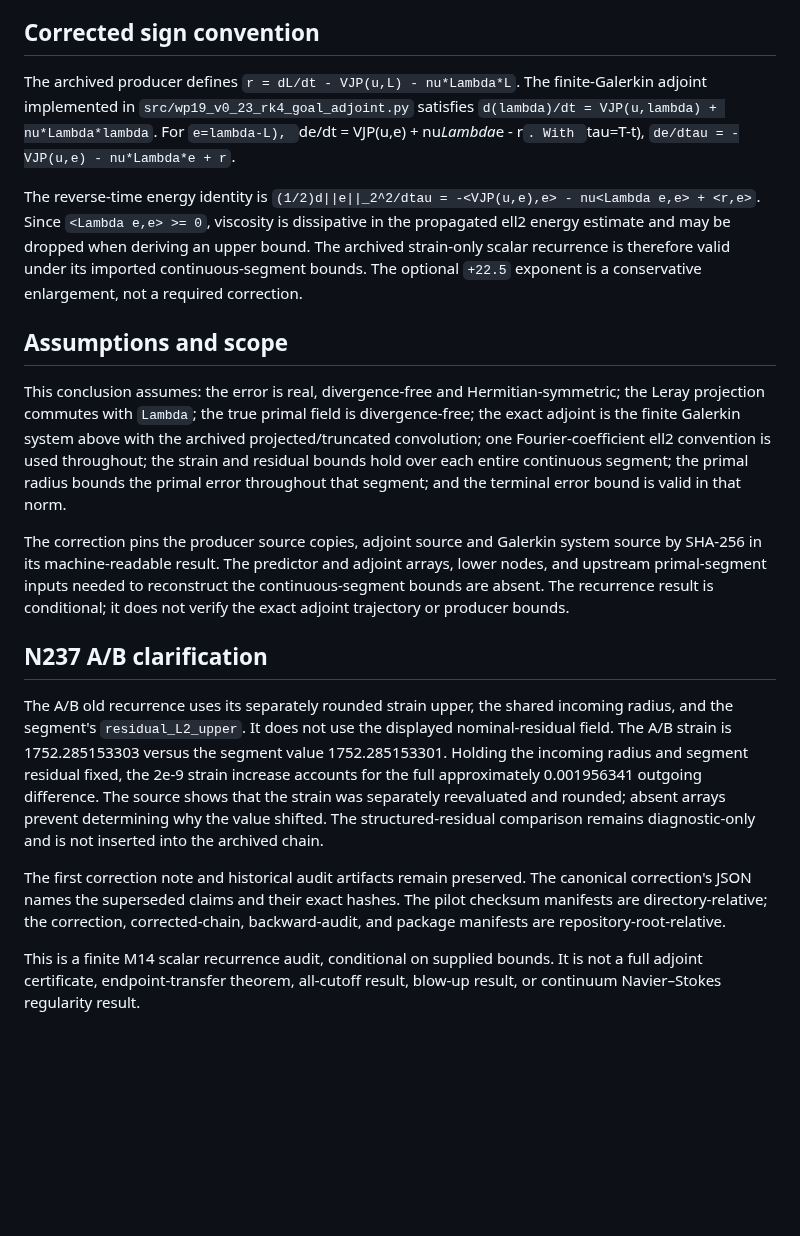
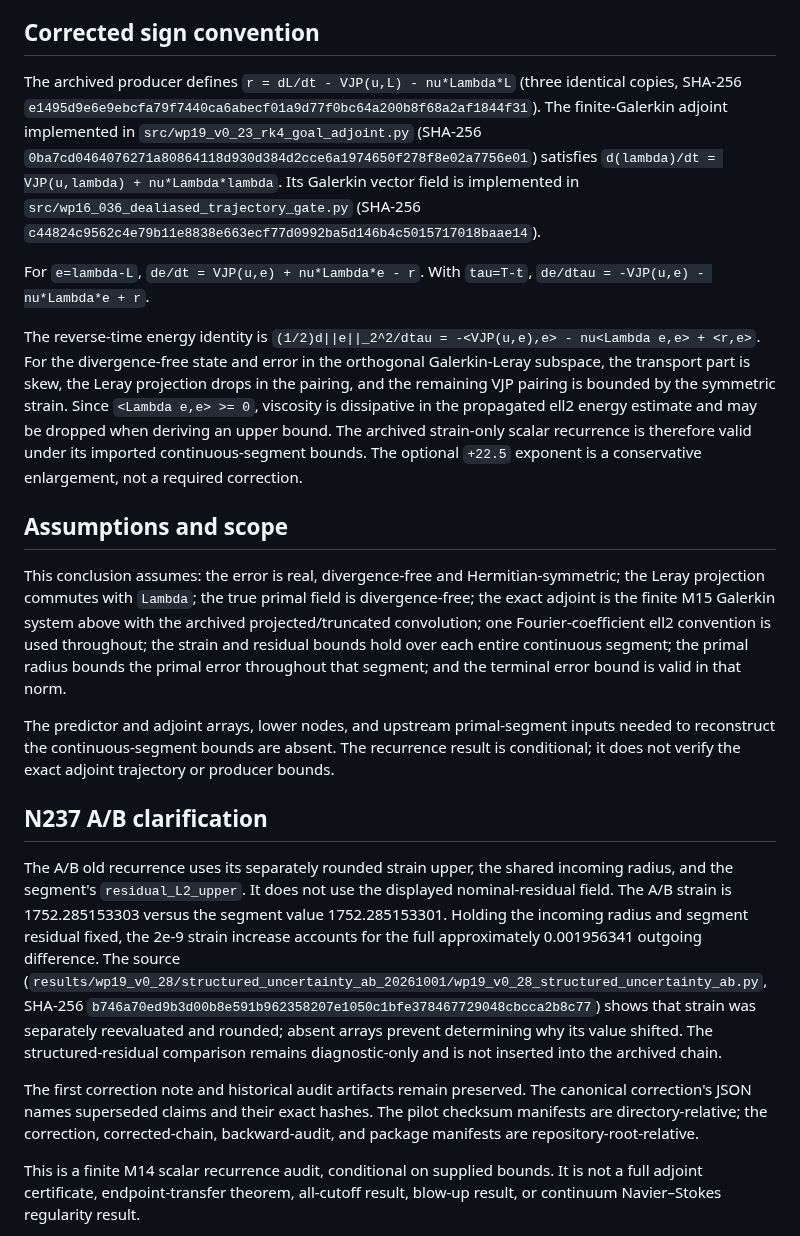
Before and after one commit to reggaesharkk/Reggae-shark-universe-, a Markdown page: papers/navier-stokes/WP19_v0_28_REVERSE_TIME_SIGN_CORRECTION_FOLLOWUP_2026_10_01.md, the part around the change. Drawn GitHub-style; blank space fills up the shorter version.

Commit message:
Fix notation and pin sources in WP19 follow-up mirror

```diff
--- a/papers/navier-stokes/WP19_v0_28_REVERSE_TIME_SIGN_CORRECTION_FOLLOWUP_2026_10_01.md
+++ b/papers/navier-stokes/WP19_v0_28_REVERSE_TIME_SIGN_CORRECTION_FOLLOWUP_2026_10_01.md
@@ -7,29 +7,32 @@
 ## Corrected sign convention
 
 The archived producer defines
-`r = dL/dt - VJP(u,L) - nu*Lambda*L`.
-The finite-Galerkin adjoint implemented in `src/wp19_v0_23_rk4_goal_adjoint.py` satisfies
+`r = dL/dt - VJP(u,L) - nu*Lambda*L`
+(three identical copies, SHA-256 `e1495d9e6e9ebcfa79f7440ca6abecf01a9d77f0bc64a200b8f68a2af1844f31`).
+The finite-Galerkin adjoint implemented in `src/wp19_v0_23_rk4_goal_adjoint.py` (SHA-256 `0ba7cd0464076271a80864118d930d384d2cce6a1974650f278f8e02a7756e01`) satisfies
 `d(lambda)/dt = VJP(u,lambda) + nu*Lambda*lambda`.
-For `e=lambda-L),
+Its Galerkin vector field is implemented in `src/wp16_036_dealiased_trajectory_gate.py` (SHA-256 `c44824c9562c4e79b11e8838e663ecf77d0992ba5d146b4c5015717018baae14`).
+
+For `e=lambda-L`,
 `de/dt = VJP(u,e) + nu*Lambda*e - r`.
-With `tau=T-t),
+With `tau=T-t`,
 `de/dtau = -VJP(u,e) - nu*Lambda*e + r`.
 
 The reverse-time energy identity is
 `(1/2)d||e||_2^2/dtau = -<VJP(u,e),e> - nu<Lambda e,e> + <r,e>`.
-Since `<Lambda e,e> >= 0`, viscosity is dissipative in the propagated ell2 energy estimate and may be dropped when deriving an upper bound. The archived strain-only scalar recurrence is therefore valid under its imported continuous-segment bounds. The optional `+22.5` exponent is a conservative enlargement, not a required correction.
+For the divergence-free state and error in the orthogonal Galerkin-Leray subspace, the transport part is skew, the Leray projection drops in the pairing, and the remaining VJP pairing is bounded by the symmetric strain. Since `<Lambda e,e> >= 0`, viscosity is dissipative in the propagated ell2 energy estimate and may be dropped when deriving an upper bound. The archived strain-only scalar recurrence is therefore valid under its imported continuous-segment bounds. The optional `+22.5` exponent is a conservative enlargement, not a required correction.
 
 ## Assumptions and scope
 
-This conclusion assumes: the error is real, divergence-free and Hermitian-symmetric; the Leray projection commutes with `Lambda`; the true primal field is divergence-free; the exact adjoint is the finite Galerkin system above with the archived projected/truncated convolution; one Fourier-coefficient ell2 convention is used throughout; the strain and residual bounds hold over each entire continuous segment; the primal radius bounds the primal error throughout that segment; and the terminal error bound is valid in that norm.
+This conclusion assumes: the error is real, divergence-free and Hermitian-symmetric; the Leray projection commutes with `Lambda`; the true primal field is divergence-free; the exact adjoint is the finite M15 Galerkin system above with the archived projected/truncated convolution; one Fourier-coefficient ell2 convention is used throughout; the strain and residual bounds hold over each entire continuous segment; the primal radius bounds the primal error throughout that segment; and the terminal error bound is valid in that norm.
 
-The correction pins the producer source copies, adjoint source and Galerkin system source by SHA-256 in its machine-readable result. The predictor and adjoint arrays, lower nodes, and upstream primal-segment inputs needed to reconstruct the continuous-segment bounds are absent. The recurrence result is conditional; it does not verify the exact adjoint trajectory or producer bounds.
+The predictor and adjoint arrays, lower nodes, and upstream primal-segment inputs needed to reconstruct the continuous-segment bounds are absent. The recurrence result is conditional; it does not verify the exact adjoint trajectory or producer bounds.
 
 ## N237 A/B clarification
 
-The A/B old recurrence uses its separately rounded strain upper, the shared incoming radius, and the segment's `residual_L2_upper`. It does not use the displayed nominal-residual field. The A/B strain is 1752.285153303 versus the segment value 1752.285153301. Holding the incoming radius and segment residual fixed, the 2e-9 strain increase accounts for the full approximately 0.001956341 outgoing difference. The source shows that the strain was separately reevaluated and rounded; absent arrays prevent determining why the value shifted. The structured-residual comparison remains diagnostic-only and is not inserted into the archived chain.
+The A/B old recurrence uses its separately rounded strain upper, the shared incoming radius, and the segment's `residual_L2_upper`. It does not use the displayed nominal-residual field. The A/B strain is 1752.285153303 versus the segment value 1752.285153301. Holding the incoming radius and segment residual fixed, the 2e-9 strain increase accounts for the full approximately 0.001956341 outgoing difference. The source (`results/wp19_v0_28/structured_uncertainty_ab_20261001/wp19_v0_28_structured_uncertainty_ab.py`, SHA-256 `b746a70ed9b3d00b8e591b962358207e1050c1bfe378467729048cbcca2b8c77`) shows that strain was separately reevaluated and rounded; absent arrays prevent determining why its value shifted. The structured-residual comparison remains diagnostic-only and is not inserted into the archived chain.
 
-The first correction note and historical audit artifacts remain preserved. The canonical correction's JSON names the superseded claims and their exact hashes. The pilot checksum manifests are directory-relative; the correction, corrected-chain, backward-audit, and package manifests are repository-root-relative.
+The first correction note and historical audit artifacts remain preserved. The canonical correction's JSON names superseded claims and their exact hashes. The pilot checksum manifests are directory-relative; the correction, corrected-chain, backward-audit, and package manifests are repository-root-relative.
 
 This is a finite M14 scalar recurrence audit, conditional on supplied bounds. It is not a full adjoint certificate, endpoint-transfer theorem, all-cutoff result, blow-up result, or continuum Navier–Stokes regularity result.
 
```
